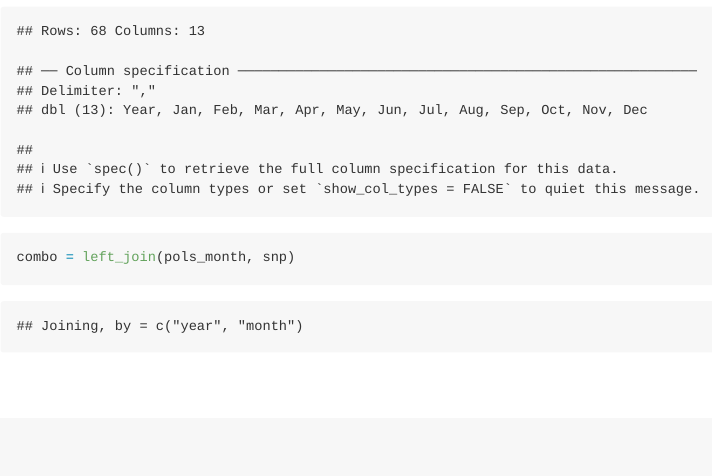
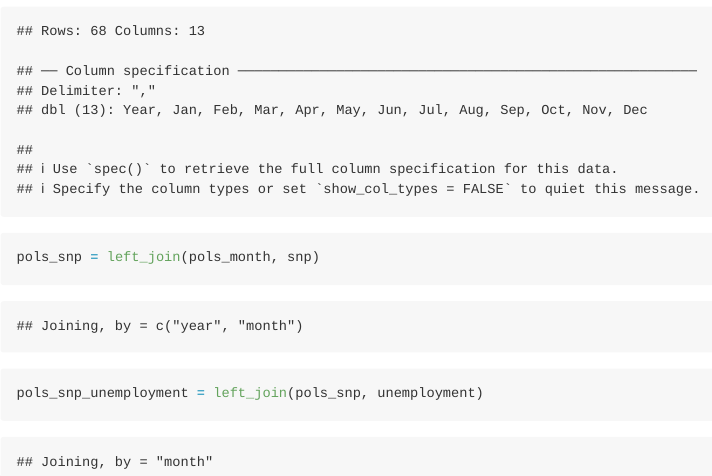
Before and after one commit to chongchongknight/p8105_hw2_yl4925, an R Markdown document (p8105_hw2_yl4925.Rmd): the page in a window 1100 px wide, from 3340 px down. The pictures show the output file p8105_hw2_yl4925.md that the author committed with the source, drawn offline in the style of GitHub.

Commit message:
join unemployment into dataframe

````diff
--- a/p8105_hw2_yl4925.Rmd
+++ b/p8105_hw2_yl4925.Rmd
@@ -96,5 +96,6 @@ unemployment = read_csv("./data/fivethirtyeight_datasets/unemployment.csv") %>%
 ```
 
 ```{r}
-combo = left_join(pols_month, snp)
+pols_snp = left_join(pols_month, snp)
+pols_snp_unemployment = left_join(pols_snp, unemployment)
 ```
````
Also changed, not shown: p8105_hw2_yl4925.md.
